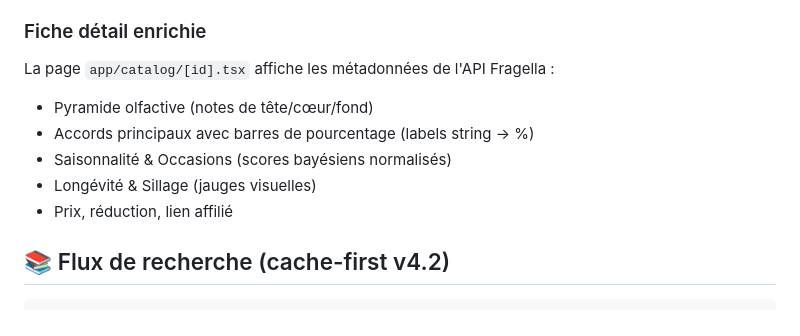
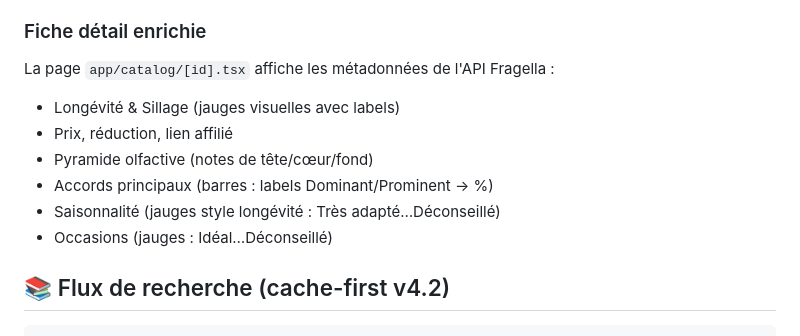
Before and after one commit to breakloopstudio/parfumscan-react, a Markdown page: README.md, the part around the change. Drawn GitHub-style.

Commit message:
docs: update README with new section order and gauge style

```diff
--- a/README.md
+++ b/README.md
@@ -158,11 +158,12 @@ Idle → [Tap Scanner] → CameraView → [Capture]
 ### Fiche détail enrichie
 
 La page `app/catalog/[id].tsx` affiche les métadonnées de l'API Fragella :
+- Longévité & Sillage (jauges visuelles avec labels)
+- Prix, réduction, lien affilié
 - Pyramide olfactive (notes de tête/cœur/fond)
-- Accords principaux avec barres de pourcentage (labels string → %)
-- Saisonnalité & Occasions (scores bayésiens normalisés)
-- Longévité & Sillage (jauges visuelles)
-- Prix, réduction, lien affilié
+- Accords principaux (barres : labels Dominant/Prominent → %)
+- Saisonnalité (jauges style longévité : Très adapté…Déconseillé)
+- Occasions (jauges : Idéal…Déconseillé)
 
 ## 📚 Flux de recherche (cache-first v4.2)
 
```
